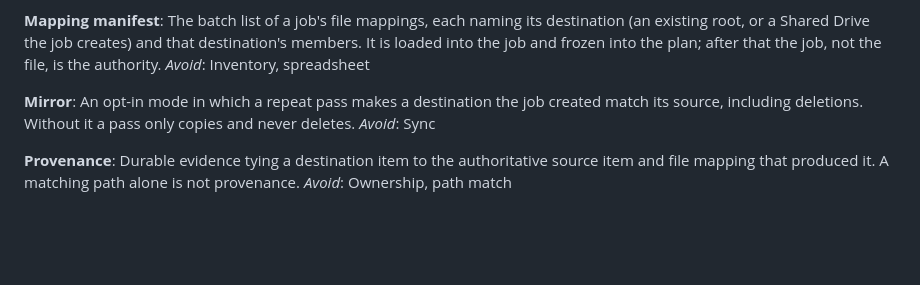
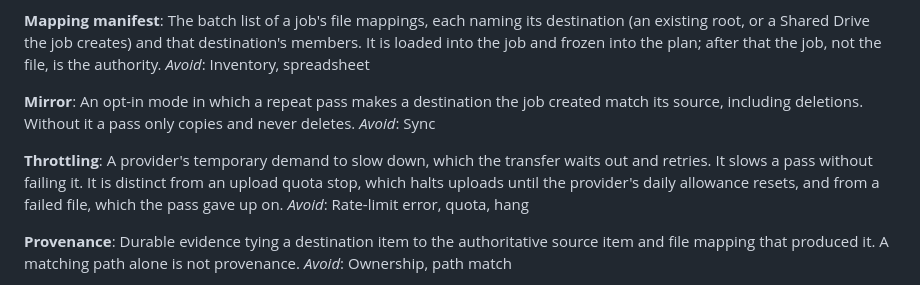
Before and after one commit to devosurf/migmate-cli, a Markdown page: CONTEXT.md, the part around the change. GitHub-like rendering; blank space fills up the shorter version.

Commit message:
Glossary: Throttling (#71)

```diff
--- a/CONTEXT.md
+++ b/CONTEXT.md
@@ -88,6 +88,10 @@ _Avoid_: Inventory, spreadsheet
 An opt-in mode in which a repeat pass makes a destination the job created match its source, including deletions. Without it a pass only copies and never deletes.
 _Avoid_: Sync
 
+**Throttling**:
+A provider's temporary demand to slow down, which the transfer waits out and retries. It slows a pass without failing it. It is distinct from an upload quota stop, which halts uploads until the provider's daily allowance resets, and from a failed file, which the pass gave up on.
+_Avoid_: Rate-limit error, quota, hang
+
 **Provenance**:
 Durable evidence tying a destination item to the authoritative source item and file mapping that produced it. A matching path alone is not provenance.
 _Avoid_: Ownership, path match
```
